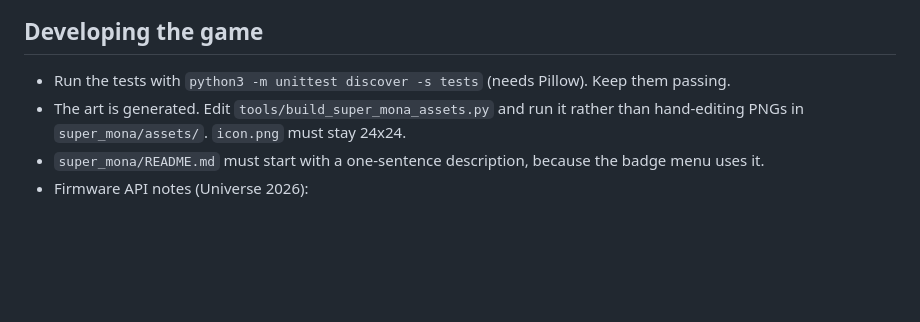
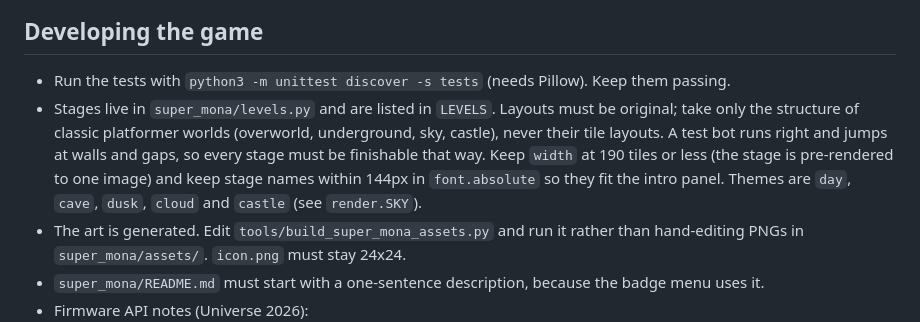
Before and after one commit to carstenlucke/super-mona, a Markdown page: AGENTS.md, the part around the change. Rendered like a GitHub page; blank space fills up the shorter version.

```diff
--- a/AGENTS.md
+++ b/AGENTS.md
@@ -77,6 +77,14 @@ find "<BADGER>/apps/super_mona" -name '._*' -delete   # macOS only
 
 - Run the tests with `python3 -m unittest discover -s tests` (needs Pillow).
   Keep them passing.
+- Stages live in `super_mona/levels.py` and are listed in `LEVELS`. Layouts
+  must be original; take only the structure of classic platformer worlds
+  (overworld, underground, sky, castle), never their tile layouts. A test bot
+  runs right and jumps at walls and gaps, so every stage must be finishable
+  that way. Keep `width` at 190 tiles or less (the stage is pre-rendered to
+  one image) and keep stage names within 144px in `font.absolute` so they fit
+  the intro panel. Themes are `day`, `cave`, `dusk`, `cloud` and `castle`
+  (see `render.SKY`).
 - The art is generated. Edit `tools/build_super_mona_assets.py` and run it
   rather than hand-editing PNGs in `super_mona/assets/`. `icon.png` must stay
   24x24.
```
Also changed, not shown: README.md (+19 -1 lines), super_mona/README.md (+18 -2 lines), docs/stages.png (added), 4 other files.
